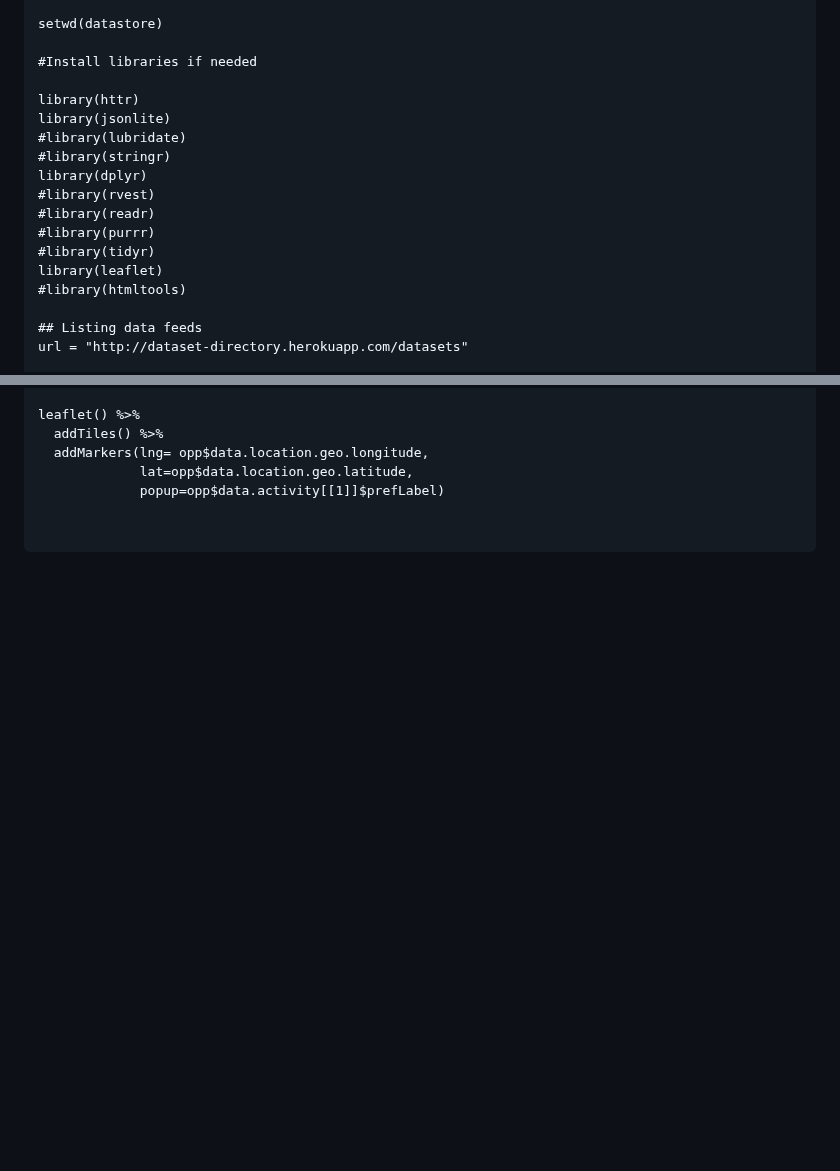
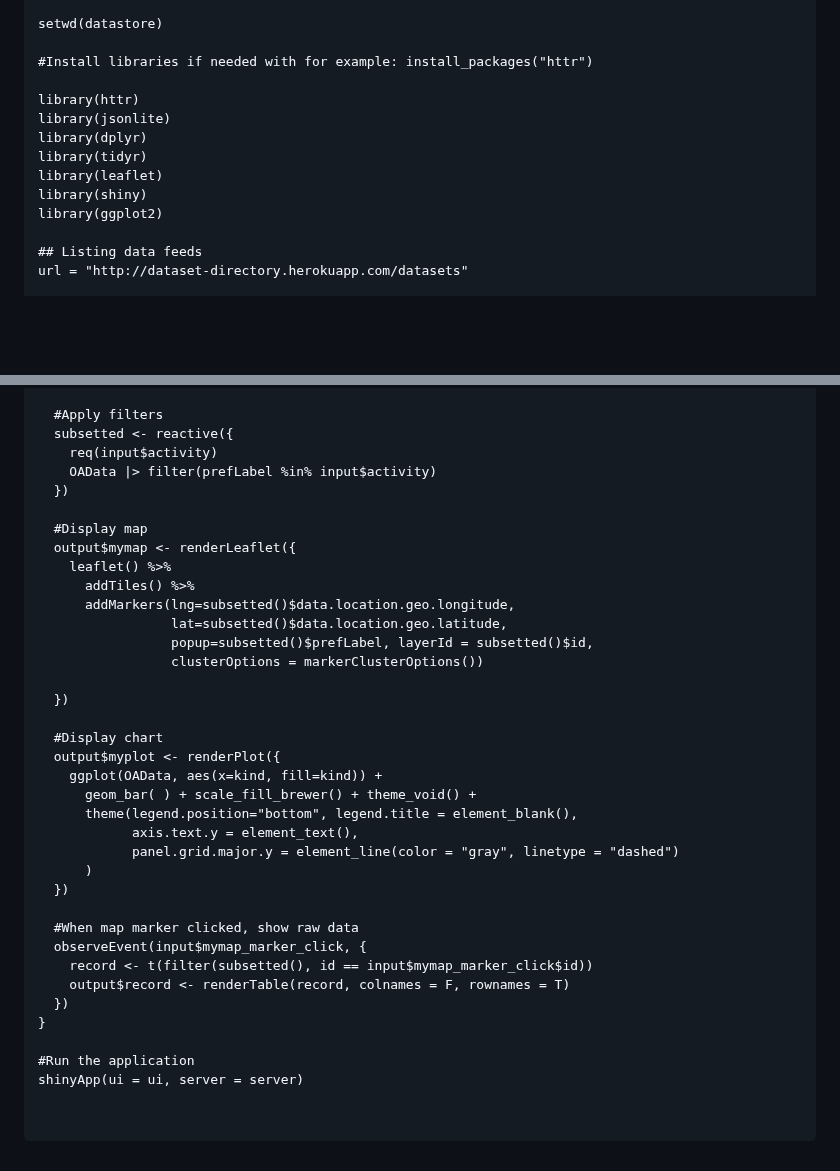
Before and after one commit to howaskew/Explore-OpenActive-data-with-R-code, a Markdown page: README.md, 2 parts joined by grey strips. Rendered like a GitHub page; blank space fills up the shorter version.

````diff
--- a/README.md
+++ b/README.md
@@ -37,19 +37,15 @@ if (!file.exists(datastore)) {
 
 setwd(datastore)
 
-#Install libraries if needed
+#Install libraries if needed with for example: install_packages("httr")
 
 library(httr)
 library(jsonlite)
-#library(lubridate)
-#library(stringr)
 library(dplyr)
-#library(rvest)
-#library(readr)
-#library(purrr)
-#library(tidyr)
+library(tidyr)
 library(leaflet)
-#library(htmltools)
+library(shiny)
+library(ggplot2)
 
 ## Listing data feeds
 url = "http://dataset-directory.herokuapp.com/datasets"
@@ -412,9 +469,40 @@ opp <- readRDS("feed_no_1.rds")
 
-leaflet() %>%
-  addTiles() %>%
-  addMarkers(lng= opp$data.location.geo.longitude,
-             lat=opp$data.location.geo.latitude,
-             popup=opp$data.activity[[1]]$prefLabel)
+  #Apply filters
+  subsetted <- reactive({
+    req(input$activity)
+    OAData |> filter(prefLabel %in% input$activity)
+  })
+
+  #Display map
+  output$mymap <- renderLeaflet({
+    leaflet() %>%
+      addTiles() %>%
+      addMarkers(lng=subsetted()$data.location.geo.longitude,
+                 lat=subsetted()$data.location.geo.latitude,
+                 popup=subsetted()$prefLabel, layerId = subsetted()$id,
+                 clusterOptions = markerClusterOptions())
+
+  })
+
+  #Display chart
+  output$myplot <- renderPlot({
+    ggplot(OAData, aes(x=kind, fill=kind)) +
+      geom_bar( ) + scale_fill_brewer() + theme_void() +
+      theme(legend.position="bottom", legend.title = element_blank(),
+            axis.text.y = element_text(),
+            panel.grid.major.y = element_line(color = "gray", linetype = "dashed")
+      )
+  })
+
+  #When map marker clicked, show raw data
+  observeEvent(input$mymap_marker_click, {
+    record <- t(filter(subsetted(), id == input$mymap_marker_click$id))
+    output$record <- renderTable(record, colnames = F, rownames = T)
+  })
+}
+
+#Run the application
+shinyApp(ui = ui, server = server)
 
 
 ```
````
Also changed, not shown: other parts of README.md (+64 -3 lines).
